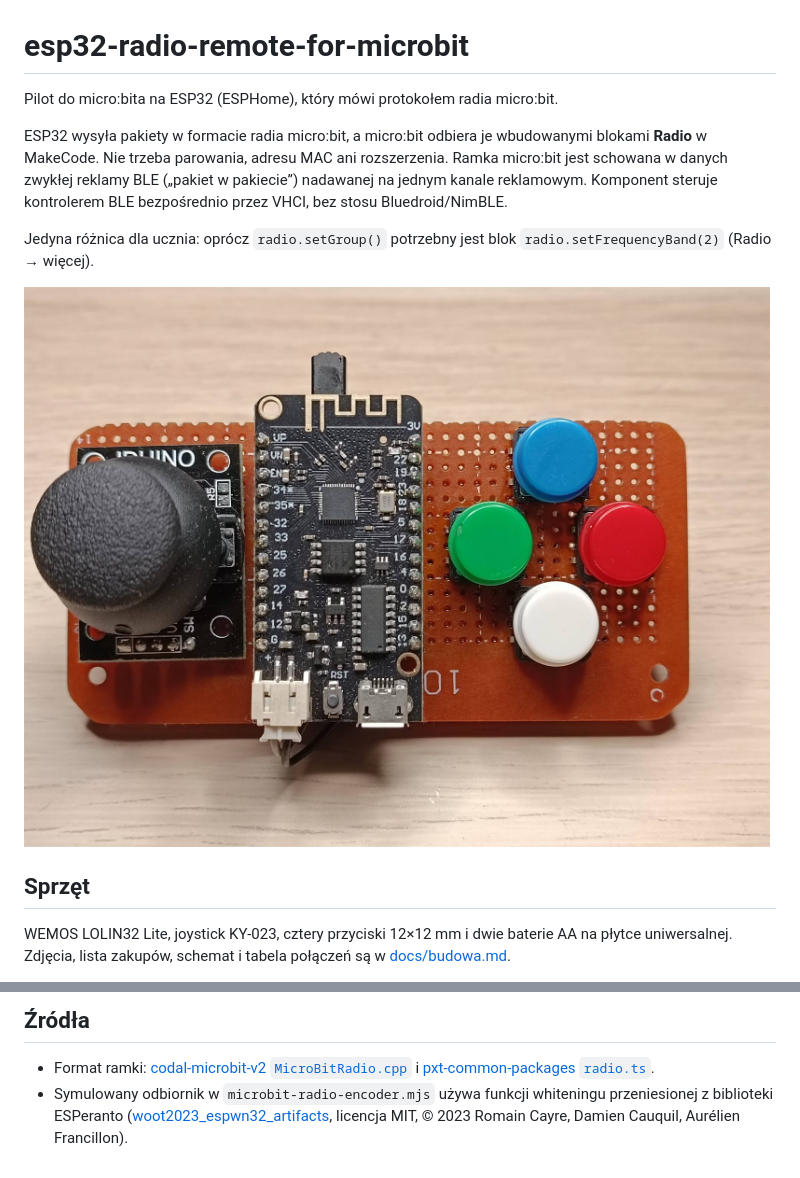
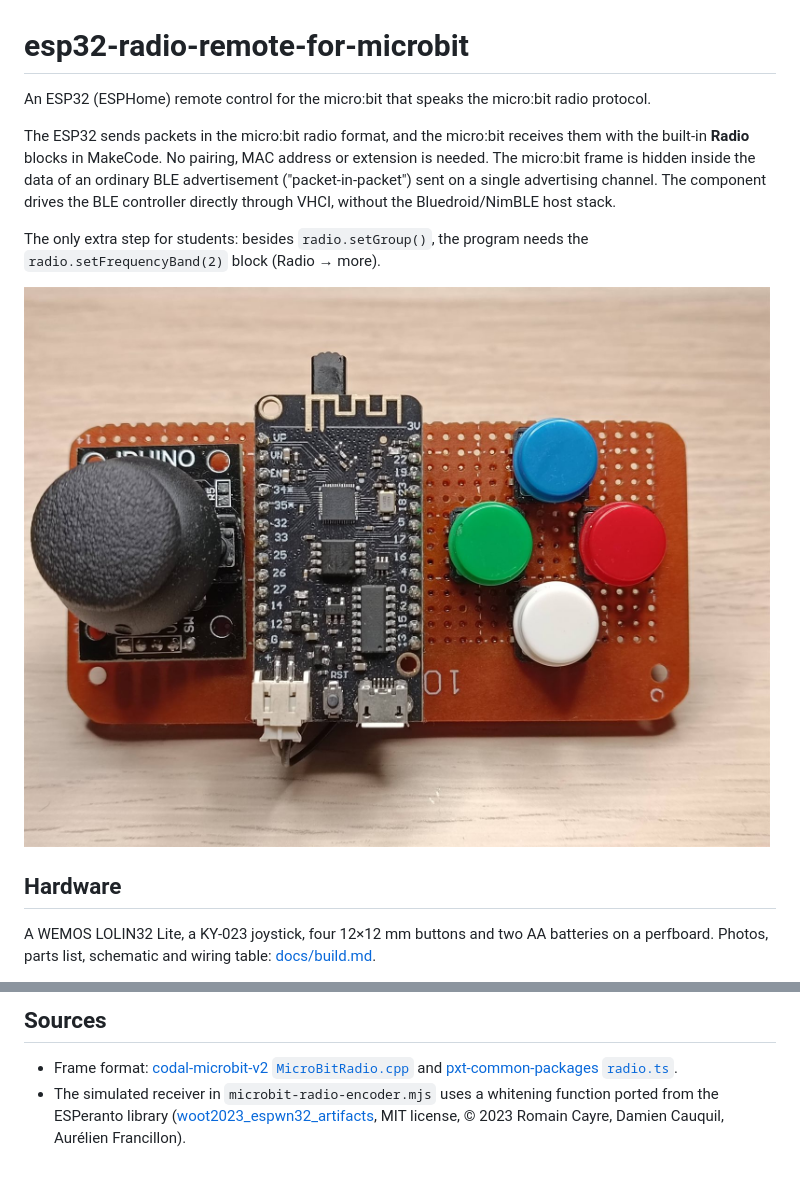
Before and after one commit to sargo/esp32-radio-remote-for-microbit, a Markdown page: README.md, 2 parts joined by grey strips. Rendered like a GitHub page.

```diff
--- a/README.md
+++ b/README.md
@@ -1,20 +1,20 @@
 # esp32-radio-remote-for-microbit
 
-Pilot do micro:bita na ESP32 (ESPHome), który mówi protokołem radia micro:bit.
+An ESP32 (ESPHome) remote control for the micro:bit that speaks the micro:bit radio protocol.
 
-ESP32 wysyła pakiety w formacie radia micro:bit, a micro:bit odbiera je
-wbudowanymi blokami **Radio** w MakeCode. Nie trzeba parowania, adresu MAC ani rozszerzenia.
-Ramka micro:bit jest schowana w danych zwykłej reklamy BLE („pakiet w pakiecie”)
-nadawanej na jednym kanale reklamowym. Komponent steruje kontrolerem BLE bezpośrednio
-przez VHCI, bez stosu Bluedroid/NimBLE.
+The ESP32 sends packets in the micro:bit radio format, and the micro:bit receives them with
+the built-in **Radio** blocks in MakeCode. No pairing, MAC address or extension is needed.
+The micro:bit frame is hidden inside the data of an ordinary BLE advertisement ("packet-in-packet")
+sent on a single advertising channel. The component drives the BLE controller directly
+through VHCI, without the Bluedroid/NimBLE host stack.
 
-Jedyna różnica dla ucznia: oprócz `radio.setGroup()` potrzebny jest blok
-`radio.setFrequencyBand(2)` (Radio → więcej).
+The only extra step for students: besides `radio.setGroup()`, the program needs the
+`radio.setFrequencyBand(2)` block (Radio → more).
 
-![Pilot](docs/img/pilot-przod.jpg)
+![The remote](docs/img/remote-front.jpg)
 
-## Sprzęt
+## Hardware
 
-WEMOS LOLIN32 Lite, joystick KY-023, cztery przyciski 12×12 mm i dwie baterie AA na płytce uniwersalnej.
-Zdjęcia, lista zakupów, schemat i tabela połączeń są w [docs/budowa.md](docs/budowa.md).
+A WEMOS LOLIN32 Lite, a KY-023 joystick, four 12×12 mm buttons and two AA batteries on a perfboard.
+Photos, parts list, schematic and wiring table: [docs/build.md](docs/build.md).
 
@@ -93,8 +95,8 @@ id(mb_radio).set_group(3);           // dotyczy kolejnych wiadomości
 
-## Źródła
+## Sources
 
-- Format ramki: [codal-microbit-v2 `MicroBitRadio.cpp`](https://github.com/lancaster-university/codal-microbit-v2/blob/master/source/MicroBitRadio.cpp)
-  i [pxt-common-packages `radio.ts`](https://github.com/microsoft/pxt-common-packages/blob/master/libs/radio/radio.ts).
-- Symulowany odbiornik w `microbit-radio-encoder.mjs` używa funkcji whiteningu przeniesionej z biblioteki
-  ESPeranto ([woot2023_espwn32_artifacts](https://github.com/RCayre/woot2023_espwn32_artifacts),
-  licencja MIT, © 2023 Romain Cayre, Damien Cauquil, Aurélien Francillon).
+- Frame format: [codal-microbit-v2 `MicroBitRadio.cpp`](https://github.com/lancaster-university/codal-microbit-v2/blob/master/source/MicroBitRadio.cpp)
+  and [pxt-common-packages `radio.ts`](https://github.com/microsoft/pxt-common-packages/blob/master/libs/radio/radio.ts).
+- The simulated receiver in `microbit-radio-encoder.mjs` uses a whitening function ported from the
+  ESPeranto library ([woot2023_espwn32_artifacts](https://github.com/RCayre/woot2023_espwn32_artifacts),
+  MIT license, © 2023 Romain Cayre, Damien Cauquil, Aurélien Francillon).
```
Also changed, not shown: other parts of README.md (+45 -43 lines), docs/budowa.md (deleted, +0 -76 lines), docs/build.md (added, +76 -0 lines), docs/img/remote-back-batteries.jpg (renamed from docs/img/pilot-spod-baterie.jpg), docs/img/remote-back-wiring.jpg (renamed from docs/img/pilot-spod-polaczenia.jpg), docs/img/remote-front-no-esp32.jpg (renamed from docs/img/pilot-bez-esp32.jpg), docs/img/remote-front.jpg (renamed from docs/img/pilot-przod.jpg), 3 other files.
